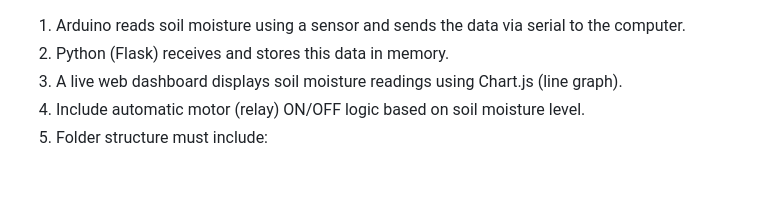
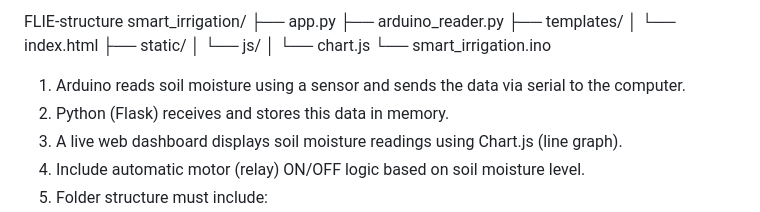
Before and after one commit to subodhingle/smartirratgation, a Markdown page: README.md, the part around the change. Drawn GitHub-style; blank space fills up the shorter version.

Commit message:
Update README with project structure and description
Added project structure and overview to README.

```diff
--- a/README.md
+++ b/README.md
@@ -1,3 +1,13 @@
+FLIE-structure
+smart_irrigation/
+├── app.py
+├── arduino_reader.py
+├── templates/
+│   └── index.html
+├── static/
+│   └── js/
+│       └── chart.js
+└── smart_irrigation.ino
 1. Arduino reads soil moisture using a sensor and sends the data via serial to the computer.
 2. Python (Flask) receives and stores this data in memory.
 3. A live web dashboard displays soil moisture readings using Chart.js (line graph).
```
